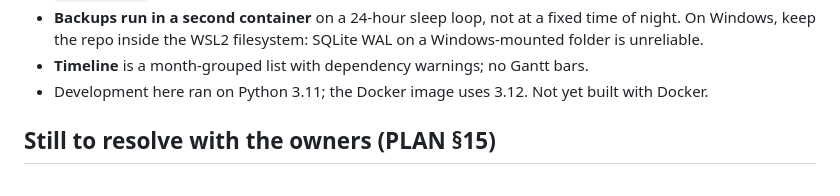
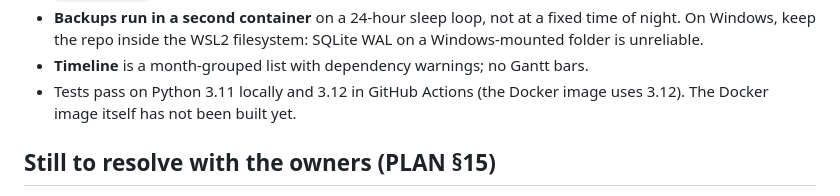
Before and after one commit to niallmcpaul/Home-Renovation-Public-, a Markdown page: HANDOVER.md, the part around the change. Rendered like a GitHub page.

Commit message:
Handover: note CI Python versions
Co-Authored-By: Claude Opus 5.5 <noreply@anthropic.com>
Claude-Session: https://claude.ai/code/session_01EbtErEyzXzu3mfxY8ym8be

```diff
--- a/HANDOVER.md
+++ b/HANDOVER.md
@@ -61,7 +61,7 @@ export DATA_DIR=./data SECRET_KEY=dev
 - **HEIC photos** (iPhone default) are accepted but not downscaled; stock Pillow cannot decode HEIC. Adding `pillow-heif` would fix it.
 - **Backups run in a second container** on a 24-hour sleep loop, not at a fixed time of night. On Windows, keep the repo inside the WSL2 filesystem: SQLite WAL on a Windows-mounted folder is unreliable.
 - **Timeline** is a month-grouped list with dependency warnings; no Gantt bars.
-- Development here ran on Python 3.11; the Docker image uses 3.12. Not yet built with Docker.
+- Tests pass on Python 3.11 locally and 3.12 in GitHub Actions (the Docker image uses 3.12). The Docker image itself has not been built yet.
 
 ## Still to resolve with the owners (PLAN §15)
 
```
